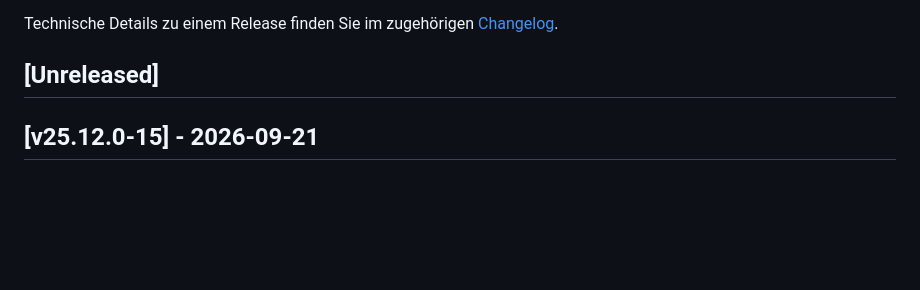
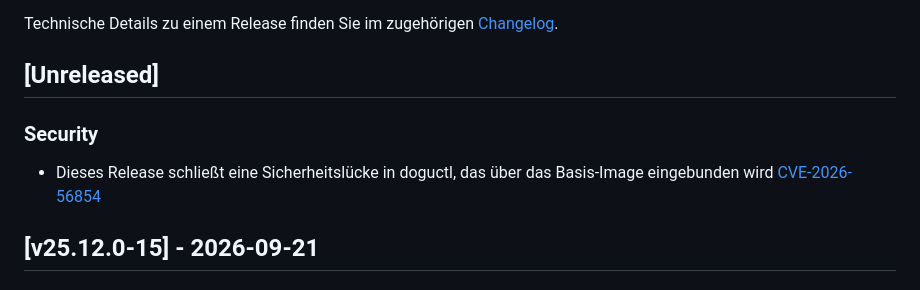
Before and after one commit to cloudogu/sonar, a Markdown page: docs/gui/release_notes_de.md, the part around the change. GitHub-like rendering; blank space fills up the shorter version.

```diff
--- a/docs/gui/release_notes_de.md
+++ b/docs/gui/release_notes_de.md
@@ -5,6 +5,8 @@ Im Folgenden finden Sie die Release Notes für das SonarQube-Dogu.
 Technische Details zu einem Release finden Sie im zugehörigen [Changelog](https://docs.cloudogu.com/de/docs/dogus/sonar/CHANGELOG/).
 
 ## [Unreleased]
+### Security
+- Dieses Release schließt eine Sicherheitslücke in doguctl, das über das Basis-Image eingebunden wird [CVE-2026-56854](https://avd.aquasec.com/nvd/2026/cve-2026-56854/)
 
 ## [v25.12.0-15] - 2026-09-21
 ### Fixed
```
Also changed, not shown: CHANGELOG.md (+5 -0 lines), docs/gui/release_notes_en.md (+2 -0 lines).
